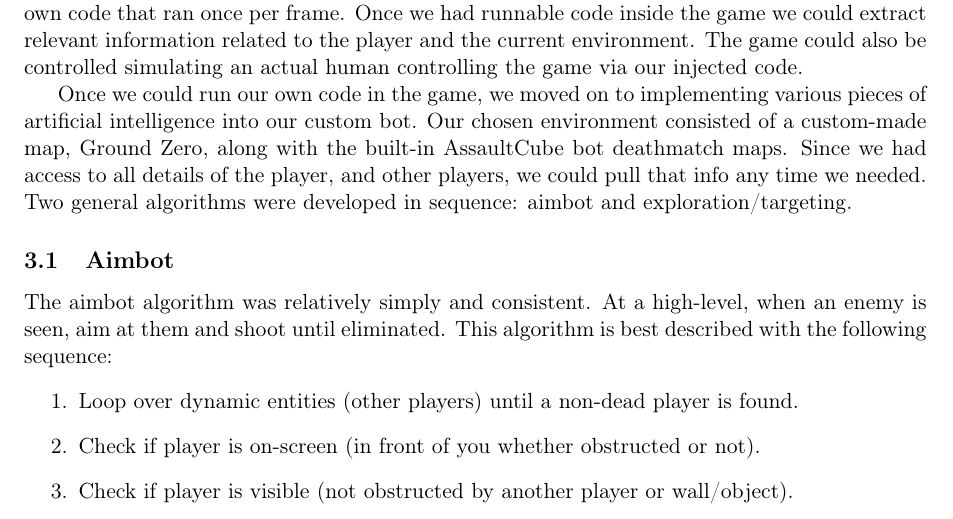
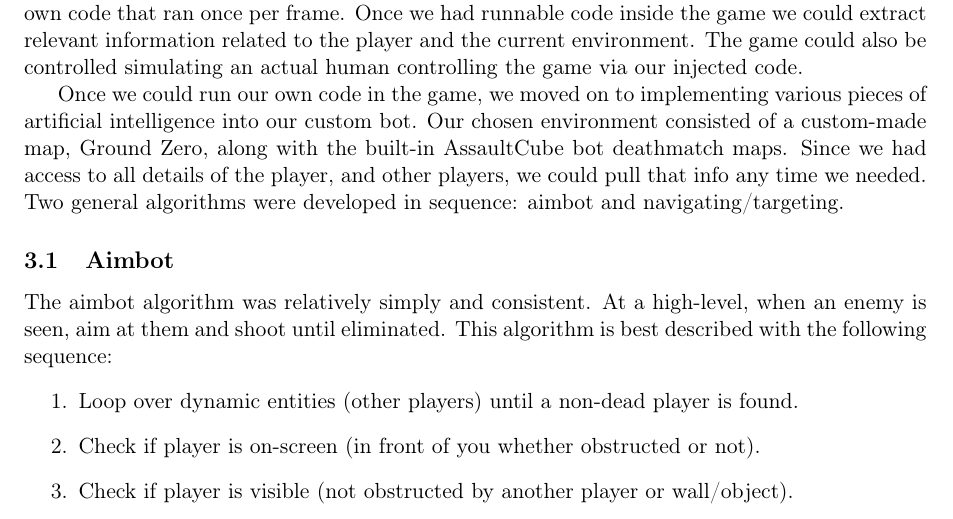
Before and after one commit to VX59/cse-368-team-project, a LaTeX document (Report/final-report.tex): part of page 3 of 6, cut so that both start at the same text. Compiled offline with pdfLaTeX.

Commit message:
Minor word change

```diff
--- a/Report/final-report.tex
+++ b/Report/final-report.tex
@@ -63,7 +63,7 @@ I am also testing the same algorithm refactored in omp so that I can run it on a
 \section{Methods \& Methodology}
 To begin, we needed to programmatically set up an environment that our agent could interact with. This process involved a fair amount of game reverse engineering, and low-level knowledge of instruction processing. We successfully developed a custom detour hooking method that was applied to a function called checkinput() in the game’s main loop. This allowed us to have our own code that ran once per frame. Once we had runnable code inside the game we could extract relevant information related to the player and the current environment. The game could also be controlled simulating an actual human controlling the game via our injected code.
 
-Once we could run our own code in the game, we moved on to implementing various pieces of artificial intelligence into our custom bot. Our chosen environment consisted of a custom-made map, Ground Zero, along with the built-in AssaultCube bot deathmatch maps. Since we had access to all details of the player, and other players, we could pull that info any time we needed. Two general algorithms were developed in sequence: aimbot and exploration/targeting.
+Once we could run our own code in the game, we moved on to implementing various pieces of artificial intelligence into our custom bot. Our chosen environment consisted of a custom-made map, Ground Zero, along with the built-in AssaultCube bot deathmatch maps. Since we had access to all details of the player, and other players, we could pull that info any time we needed. Two general algorithms were developed in sequence: aimbot and navigating/targeting.
 
 \subsection{Aimbot}
 The aimbot algorithm was relatively simply and consistent. At a high-level, when an enemy is seen, aim at them and shoot until eliminated. This algorithm is best described with the following sequence:
```
Also changed, not shown: Report/final-report.pdf.
